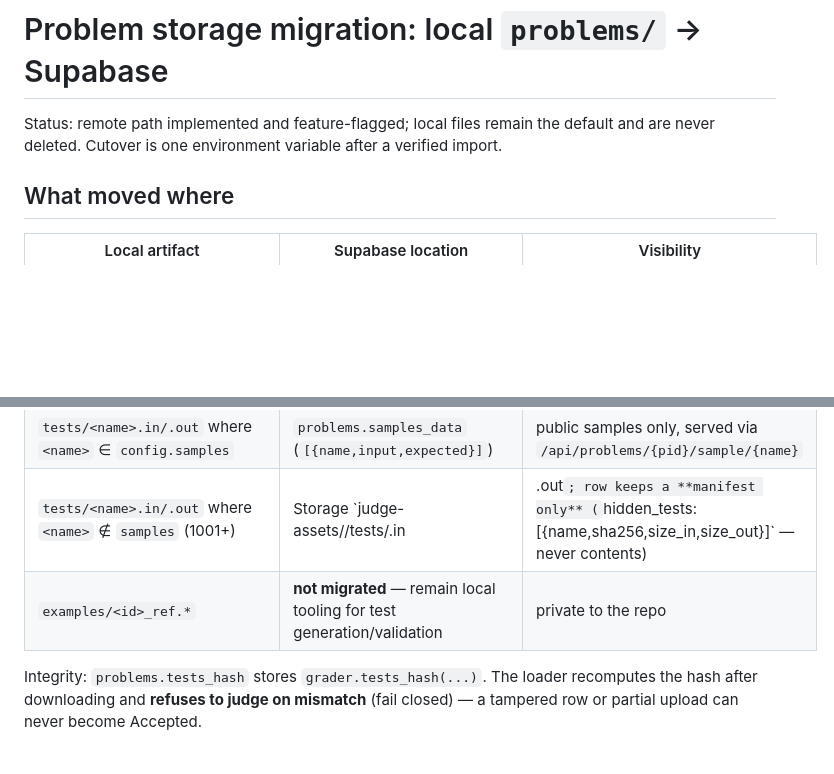
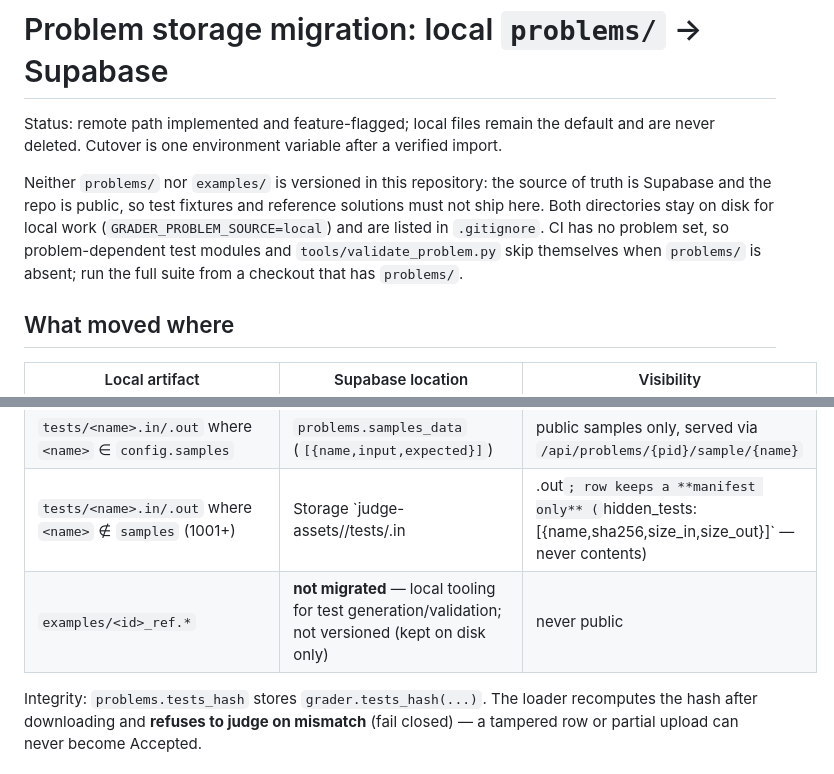
Before and after one commit to n3wbiekkkk/Newbiegrader, a Markdown page: docs/migration-supabase.md, 2 parts joined by grey strips. Drawn GitHub-style; blank space fills up the shorter version.

```diff
--- a/docs/migration-supabase.md
+++ b/docs/migration-supabase.md
@@ -3,6 +3,14 @@
 Status: remote path implemented and feature-flagged; local files remain the
 default and are never deleted. Cutover is one environment variable after a
 verified import.
+
+Neither `problems/` nor `examples/` is versioned in this repository: the source
+of truth is Supabase and the repo is public, so test fixtures and reference
+solutions must not ship here. Both directories stay on disk for local work
+(`GRADER_PROBLEM_SOURCE=local`) and are listed in `.gitignore`. CI has no
+problem set, so problem-dependent test modules and `tools/validate_problem.py`
+skip themselves when `problems/` is absent; run the full suite from a checkout
+that has `problems/`.
 
 ## What moved where
 
@@ -13,7 +21,7 @@ verified import.
 | `statement.pdf` | Storage `judge-assets/<slug>/statement.pdf` (row keeps `statement_pdf_path`) | private bucket; streamed by the API with server credentials |
 | `tests/<name>.in/.out` where `<name>` ∈ `config.samples` | `problems.samples_data` (`[{name,input,expected}]`) | public samples only, served via `/api/problems/{pid}/sample/{name}` |
 | `tests/<name>.in/.out` where `<name>` ∉ `samples` (1001+) | Storage `judge-assets/<slug>/tests/<name>.in|.out`; row keeps a **manifest only** (`hidden_tests: [{name,sha256,size_in,size_out}]` — never contents) | private; downloaded server-side with the service-role key |
-| `examples/<id>_ref.*` | **not migrated** — remain local tooling for test generation/validation | private to the repo |
+| `examples/<id>_ref.*` | **not migrated** — local tooling for test generation/validation; not versioned (kept on disk only) | never public |
 
 Integrity: `problems.tests_hash` stores `grader.tests_hash(...)`. The loader
 recomputes the hash after downloading and **refuses to judge on mismatch**
```
Also changed, not shown: README.md (+1 -1 lines).
